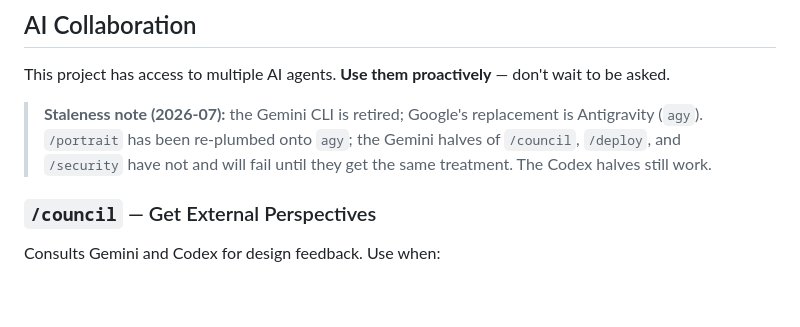
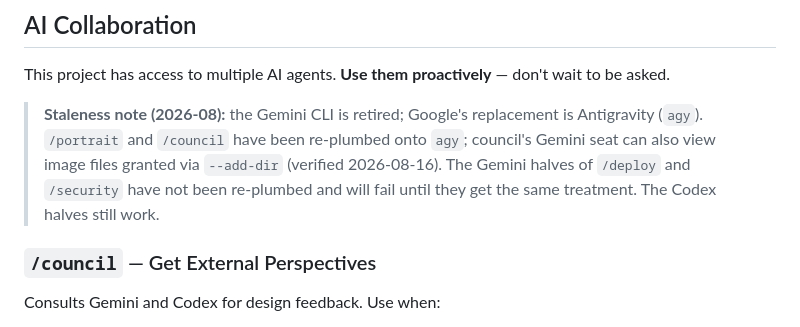
Before and after one commit to KvFxKaido/SENTINEL, a Markdown page: CLAUDE.md, the part around the change. Drawn GitHub-style; blank space fills up the shorter version.

Commit message:
The council gets its eyes back: Gemini seat re-plumbed onto agy (#134)
* The council gets its eyes back: re-plumb the Gemini seat onto agy

The Gemini CLI is retired; /council's Gemini half has failed since. Move
it onto agy (the /portrait path), carrying over the flag lore learned
there: prompt immediately after -p, flags after.

Two things are new rather than ported:

- Model choice matters for consultation, unlike generation: the CLI
  model IS the reviewer, so the skill pins gemini-3.7-flash-high and
  says why.
- A visual-critique step (2b): agy has no image flag, but the agent
  views image files granted via --add-dir. Verified by probe (it read
  text and colors out of a PNG it had never seen) and smoke-tested
  against the composed-body walk audition captures. Aimed at gestalt
  questions the pixel checks cannot see; mechanics stay with the
  deterministic pipeline.

CLAUDE.md staleness note updated: /deploy and /security remain broken.

Co-Authored-By: Claude Fable 5 <noreply@anthropic.com>
Claude-Session: https://claude.ai/code/session_01GwCVWv5j7YmW9K3ts2W6rL

* Council consults with consent: drop --dangerously-skip-permissions

Both review bots flagged the same thing, and it is rule 2 verbatim:
a read-only consult workflow was granted write access (--add-dir) with
prompts suppressed, guarded only by prose. Verified before fixing:
text consults need no permission flags at all, and --mode plan views
images fine while enforcing read-only at the harness. The dangerous
flag stays where it belongs — /portrait, which writes.

Co-Authored-By: Claude Fable 5 <noreply@anthropic.com>
Claude-Session: https://claude.ai/code/session_01GwCVWv5j7YmW9K3ts2W6rL

---------

Co-authored-by: Claude Fable 5 <noreply@anthropic.com>

```diff
--- a/CLAUDE.md
+++ b/CLAUDE.md
@@ -237,10 +237,12 @@ not argued in prose.
 
 This project has access to multiple AI agents. **Use them proactively** — don't wait to be asked.
 
-> **Staleness note (2026-07):** the Gemini CLI is retired; Google's replacement
-> is Antigravity (`agy`). `/portrait` has been re-plumbed onto `agy`; the Gemini
-> halves of `/council`, `/deploy`, and `/security` have not and will fail until
-> they get the same treatment. The Codex halves still work.
+> **Staleness note (2026-08):** the Gemini CLI is retired; Google's replacement
+> is Antigravity (`agy`). `/portrait` and `/council` have been re-plumbed onto
+> `agy`; council's Gemini seat can also view image files granted via
+> `--add-dir` (verified 2026-08-16). The Gemini halves of `/deploy` and
+> `/security` have not been re-plumbed and will fail until they get the same
+> treatment. The Codex halves still work.
 
 ### `/council` — Get External Perspectives
 Consults Gemini and Codex for design feedback. Use when:
```
Also changed, not shown: 1 other file.
